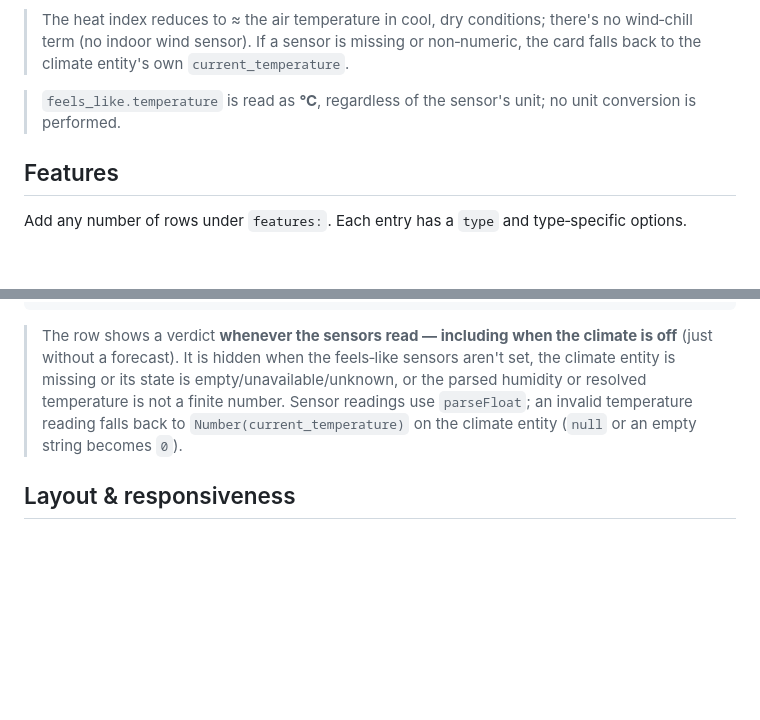
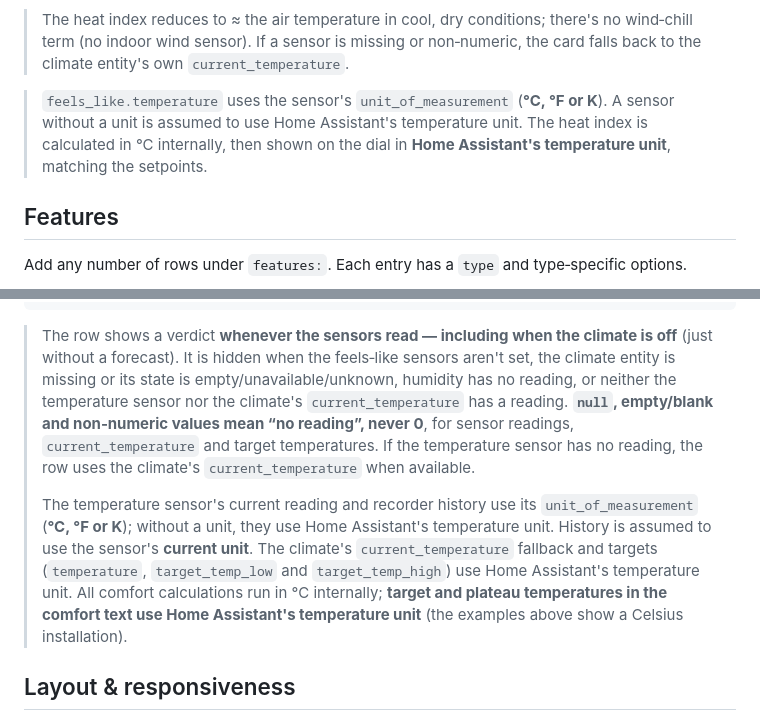
Before and after one commit to lageorgem/ha-material-thermostat-card, a Markdown page: README.md, 2 parts joined by grey strips. Rendered like a GitHub page; blank space fills up the shorter version.

Commit message:
docs(readme): feels-like/comfort honor sensor and HA temperature units; missing readings never count as 0

```diff
--- a/README.md
+++ b/README.md
@@ -186,7 +186,10 @@ feels_like:
 > (no indoor wind sensor). If a sensor is missing or non‑numeric, the card falls back to the climate
 > entity's own `current_temperature`.
 
-> `feels_like.temperature` is read as **°C**, regardless of the sensor's unit; no unit conversion is performed.
+> `feels_like.temperature` uses the sensor's `unit_of_measurement` (**°C, °F or K**). A sensor
+> without a unit is assumed to use Home Assistant's temperature unit. The heat index is calculated
+> in °C internally, then shown on the dial in **Home Assistant's temperature unit**, matching the
+> setpoints.
 
 ## Features
 
@@ -658,9 +661,18 @@ features:
 
 > The row shows a verdict **whenever the sensors read — including when the climate is off** (just
 > without a forecast). It is hidden when the feels‑like sensors aren't set, the climate entity is
-> missing or its state is empty/unavailable/unknown, or the parsed humidity or resolved temperature
-> is not a finite number. Sensor readings use `parseFloat`; an invalid temperature reading falls back
-> to `Number(current_temperature)` on the climate entity (`null` or an empty string becomes `0`).
+> missing or its state is empty/unavailable/unknown, humidity has no reading, or neither the
+> temperature sensor nor the climate's `current_temperature` has a reading. **`null`, empty/blank
+> and non‑numeric values mean “no reading”, never 0**, for sensor readings, `current_temperature`
+> and target temperatures. If the temperature sensor has no reading, the row uses the climate's
+> `current_temperature` when available.
+>
+> The temperature sensor's current reading and recorder history use its `unit_of_measurement`
+> (**°C, °F or K**); without a unit, they use Home Assistant's temperature unit. History is assumed
+> to use the sensor's **current unit**. The climate's `current_temperature` fallback and targets
+> (`temperature`, `target_temp_low` and `target_temp_high`) use Home Assistant's temperature unit.
+> All comfort calculations run in °C internally; **target and plateau temperatures in the comfort
+> text use Home Assistant's temperature unit** (the examples above show a Celsius installation).
 
 ## Layout & responsiveness
 
```
